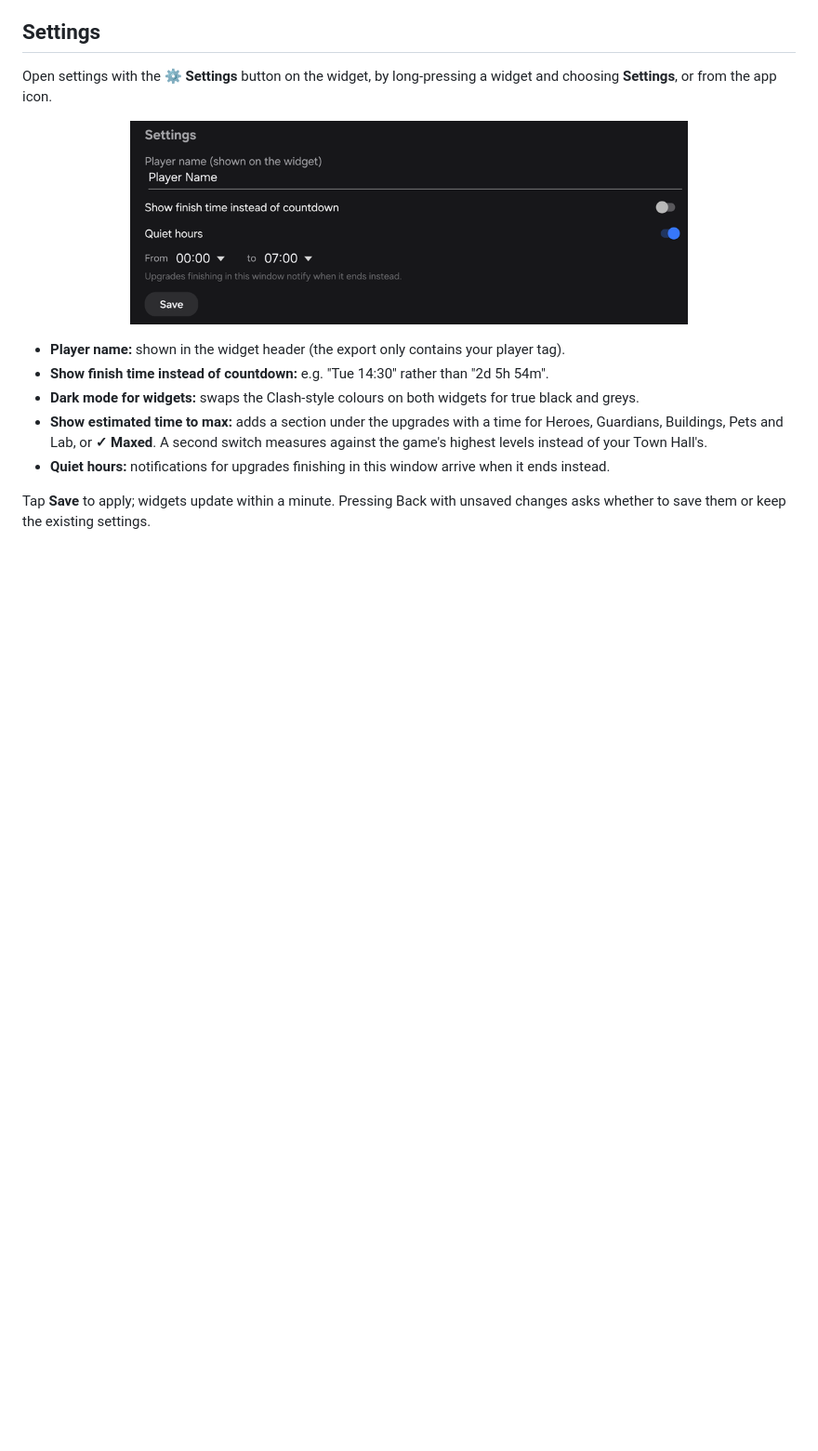
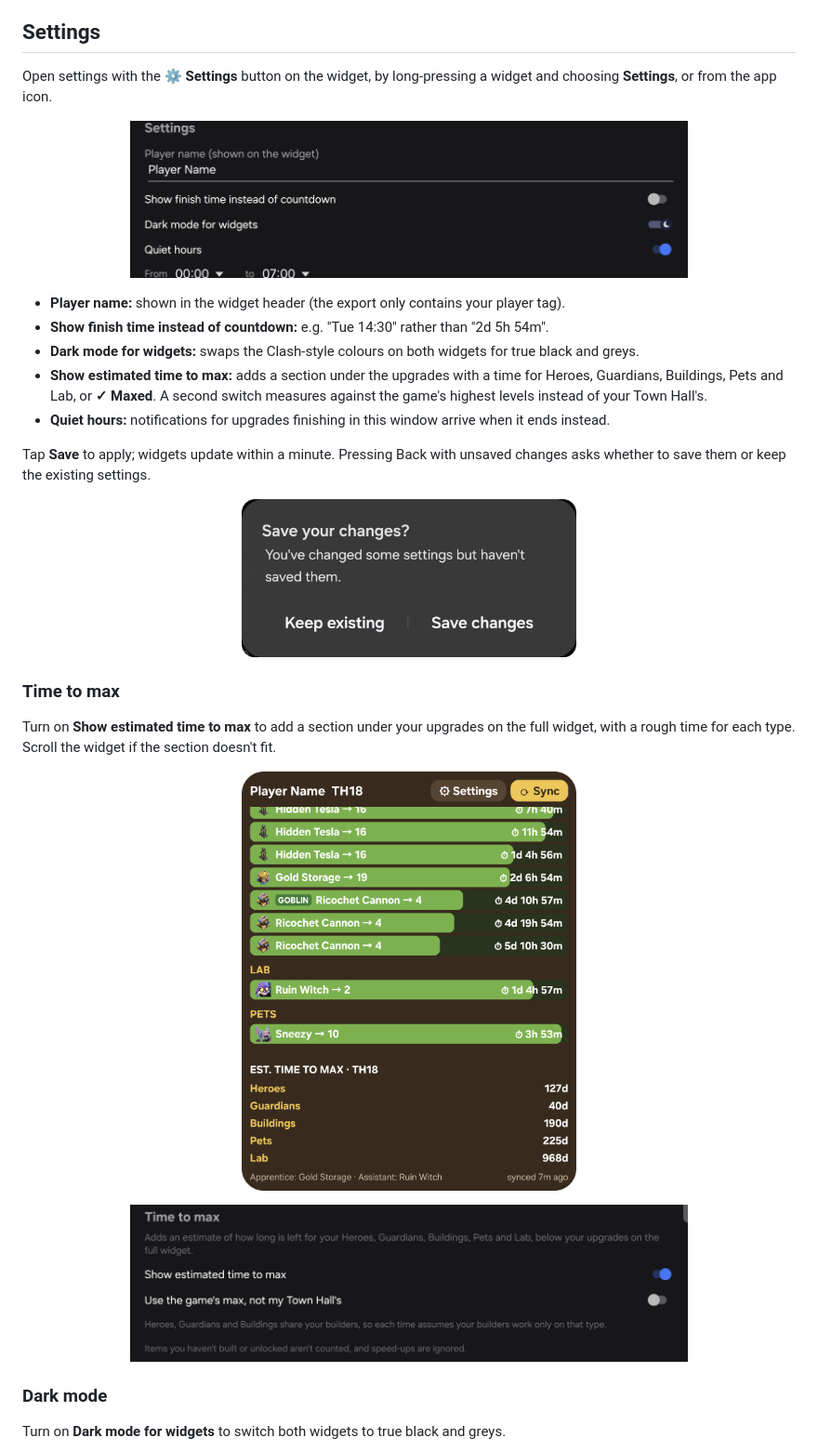
Before and after one commit to ww40/coc-widget, a Markdown page: README.md, the part around one of its changes. Shown at 93% size. Drawn GitHub-style; pictures changed too: docs/screenshots/settings-time-to-max.png (added), docs/screenshots/settings.png, docs/screenshots/unsaved-changes.png (added); blank space fills up the shorter version.

Commit message:
Add README screenshots for time to max, dark mode and the save prompt

```diff
--- a/README.md
+++ b/README.md
@@ -33,3 +33,18 @@ Open settings with the **⚙ Settings** button on the widget, by long-pressing a
 - **Quiet hours:** notifications for upgrades finishing in this window arrive when it ends instead.
 
 Tap **Save** to apply; widgets update within a minute. Pressing Back with unsaved changes asks whether to save them or keep the existing settings.
+
+<p align="center"><img src="docs/screenshots/unsaved-changes.png" alt="Popup asking whether to save changes or keep the existing settings" width="360"></p>
+
+### Time to max
+
+Turn on **Show estimated time to max** to add a section under your upgrades on the full widget, with a rough time for each type. Scroll the widget if the section doesn't fit.
+
+<p align="center"><img src="docs/screenshots/widget-time-to-max.png" alt="Widget with an estimated time to max section listing Heroes, Guardians, Buildings, Pets and Lab" width="360"></p>
+
+<p align="center"><img src="docs/screenshots/settings-time-to-max.png" alt="Time to max settings with switches to show the estimate and to use the game's max" width="600"></p>
+
+### Dark mode
+
+Turn on **Dark mode for widgets** to switch both widgets to true black and greys.
+
```
Also changed, not shown: other parts of README.md (+2 -1 lines), docs/screenshots/widget-dark.png (added), docs/screenshots/widget.png.
